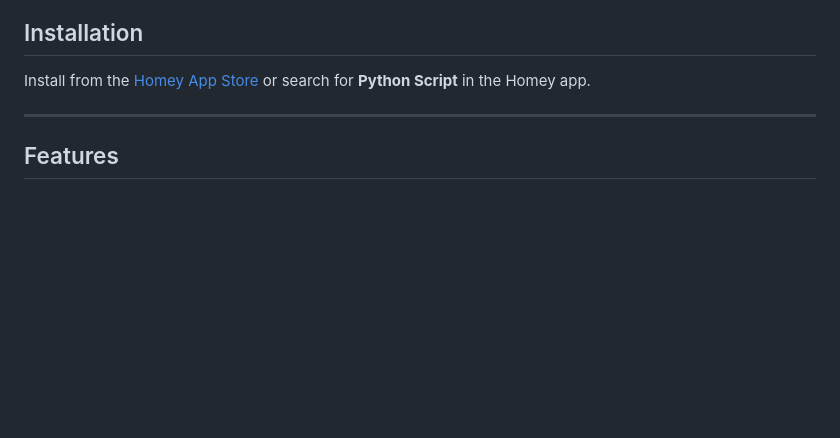
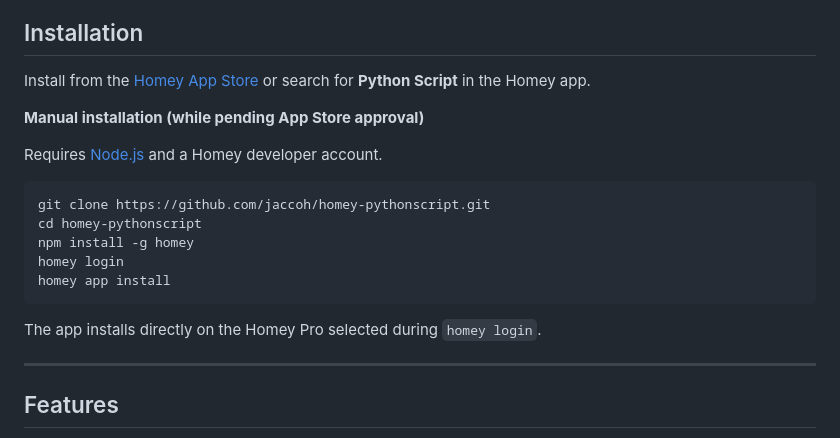
Before and after one commit to jaccoh/homey-pythonscript, a Markdown page: README.md, the part around the change. GitHub-like rendering; blank space fills up the shorter version.

Commit message:
docs: add manual installation instructions
Co-Authored-By: Claude Sonnet 4.6 <noreply@anthropic.com>

````diff
--- a/README.md
+++ b/README.md
@@ -9,6 +9,20 @@ Automate your home with Python. Write Python scripts directly in Homey Advanced
 ## Installation
 
 Install from the [Homey App Store](https://homey.app/en-us/app/nl.hoeve.pythonscript/) or search for **Python Script** in the Homey app.
+
+**Manual installation (while pending App Store approval)**
+
+Requires [Node.js](https://nodejs.org/) and a Homey developer account.
+
+```bash
+git clone https://github.com/jaccoh/homey-pythonscript.git
+cd homey-pythonscript
+npm install -g homey
+homey login
+homey app install
+```
+
+The app installs directly on the Homey Pro selected during `homey login`.
 
 ---
 
````
